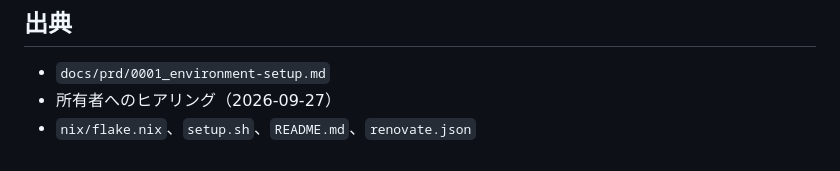
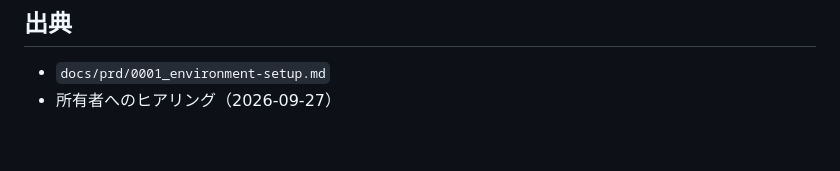
Before and after one commit to mikinovation/dotfiles, a Markdown page: docs/adr/0001_manage-environment-with-nix-flakes.md, the part around the change. Rendered like a GitHub page.

Commit message:
docs(adr): drop implementation files from the ADR sources
Co-Authored-By: Claude Opus 5.5 <noreply@anthropic.com>
Claude-Session: https://claude.ai/code/session_012YDVsqLHX9Mposs6hbU9Yh

```diff
--- a/docs/adr/0001_manage-environment-with-nix-flakes.md
+++ b/docs/adr/0001_manage-environment-with-nix-flakes.md
@@ -69,4 +69,3 @@ PRD 0001 の要求から、選べる案は次の条件を満たす必要があ
 
 - `docs/prd/0001_environment-setup.md`
 - 所有者へのヒアリング（2026-09-27）
-- `nix/flake.nix`、`setup.sh`、`README.md`、`renovate.json`
```
